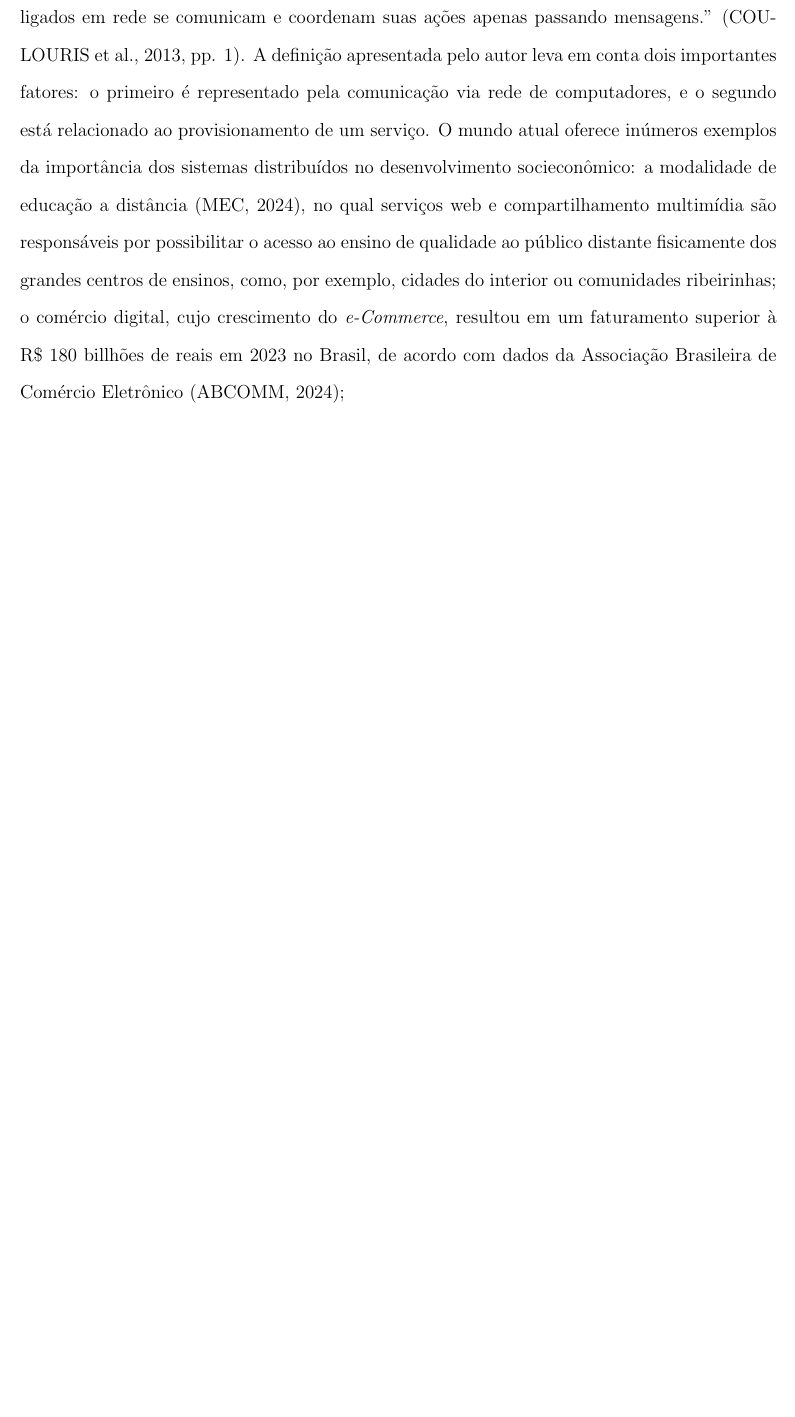
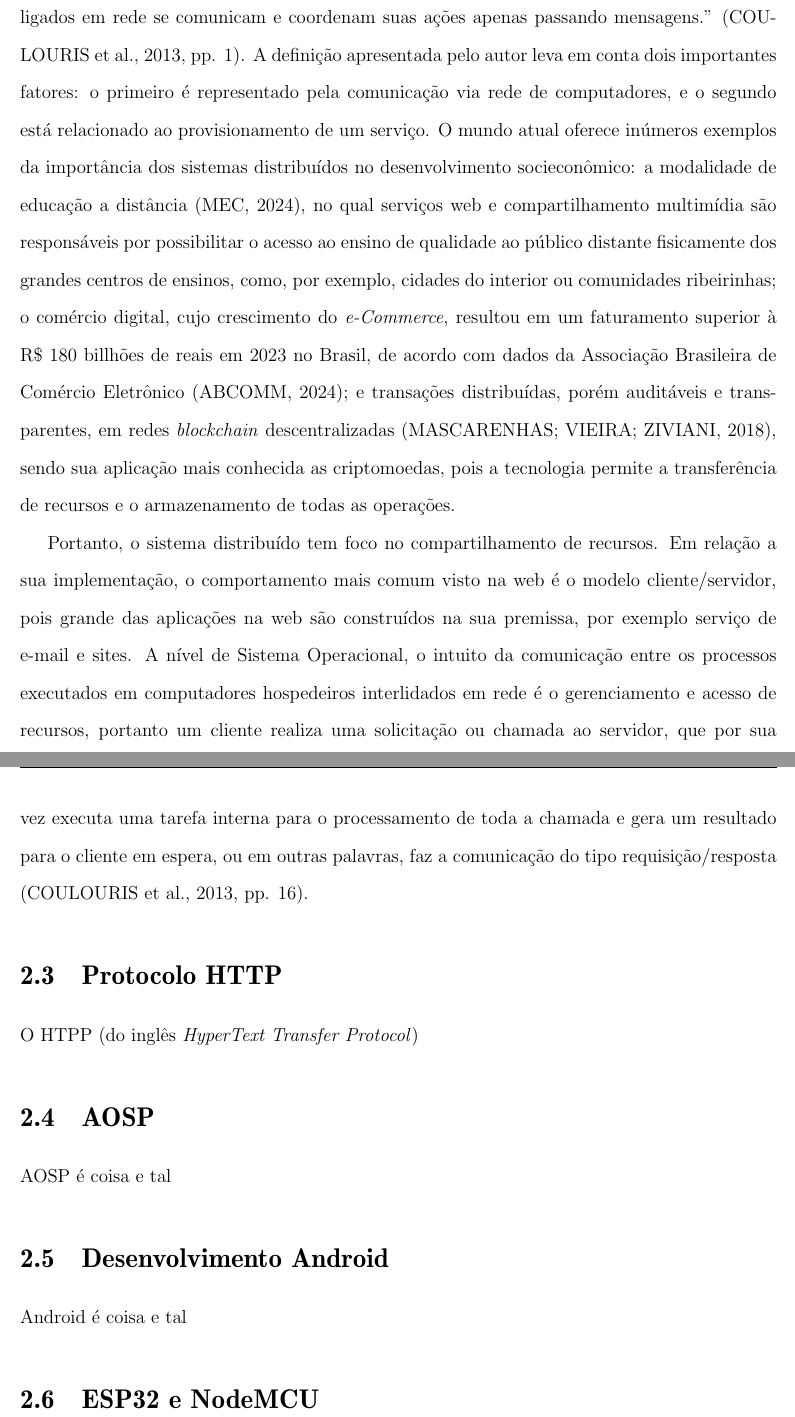
Before and after one commit to adevancomp/TCC-Android-Embarcado-BURI, a LaTeX document (main/novoIndex.tex, which reads main/files/CAP2.tex): part of page 17 of 23 before the commit and two parts of pages 18 and 19 of 25 after it, the two joined at a grey line, cut so that both start at the same text, the shorter picture padded with empty space. Compiled offline with pdfLaTeX.

Commit message:
adiciona estrutura geral dos tópicos abordados no referencial teórico

```diff
--- a/main/files/CAP2.tex
+++ b/main/files/CAP2.tex
@@ -25,4 +24,24 @@ Atualmente, a coleta de dados e uso de ferramentas de análise são o principal
 A definição apresentada pelo autor leva em conta dois importantes fatores: o primeiro é representado pela comunicação via rede de computadores, e o segundo está relacionado ao provisionamento de um serviço.
 O mundo atual oferece inúmeros exemplos da importância dos sistemas distribuídos no desenvolvimento socieconômico: a modalidade de educação a distância \cite{mec-ead}, no qual serviços web e compartilhamento
 multimídia são responsáveis por possibilitar o acesso ao ensino de qualidade ao público distante fisicamente dos grandes centros de ensinos, como, por exemplo, cidades do interior ou comunidades ribeirinhas; o comércio digital, cujo crescimento do \textit{e-Commerce},
-resultou em um faturamento superior à R\$ 180 billhões de reais em 2023 no Brasil, de acordo com dados da Associação Brasileira de Comércio Eletrônico \cite{abcomm-ecomerce};
+resultou em um faturamento superior à R\$ 180 billhões de reais em 2023 no Brasil, de acordo com dados da Associação Brasileira de Comércio Eletrônico \cite{abcomm-ecomerce}; e transações distribuídas, porém auditáveis e transparentes, em redes \textit{blockchain} descentralizadas \cite{juliana-blockchain}, sendo sua
+aplicação mais conhecida as criptomoedas, pois a tecnologia permite a transferência de recursos e o armazenamento de todas as operações.
+
+Portanto, o sistema distribuído tem foco no compartilhamento de recursos. Em relação a sua implementação, o comportamento mais comum visto na web é o modelo cliente/servidor, pois
+grande das aplicações na web são construídos na sua premissa, por exemplo serviço de e-mail e sites.
+A nível de Sistema Operacional, o intuito da comunicação entre os processos executados em computadores hospedeiros interlidados em rede é o gerenciamento e acesso de recursos, portanto um cliente realiza
+uma solicitação ou chamada ao servidor, que por sua vez executa uma tarefa interna para o processamento de toda a chamada e gera um resultado para o cliente em espera, ou em outras palavras, faz a comunicação do tipo requisição/resposta \cite[pp. 16]{sistemas-distribuidos-coulouris2013}.
+
+\section{Protocolo HTTP}
+
+O HTPP (do inglês \textit{HyperText Transfer Protocol})
+
+\section{AOSP}
+
+AOSP é coisa e tal
+
+\section{Desenvolvimento Android}
+
+Android é coisa e tal
+
+\section{ESP32 e NodeMCU}
```
Also changed, not shown: main/files/CAP1.tex (+1 -2 lines), main/ref.bib (+21 -0 lines), main/files/CAP2.tex (7 more changed lines).
